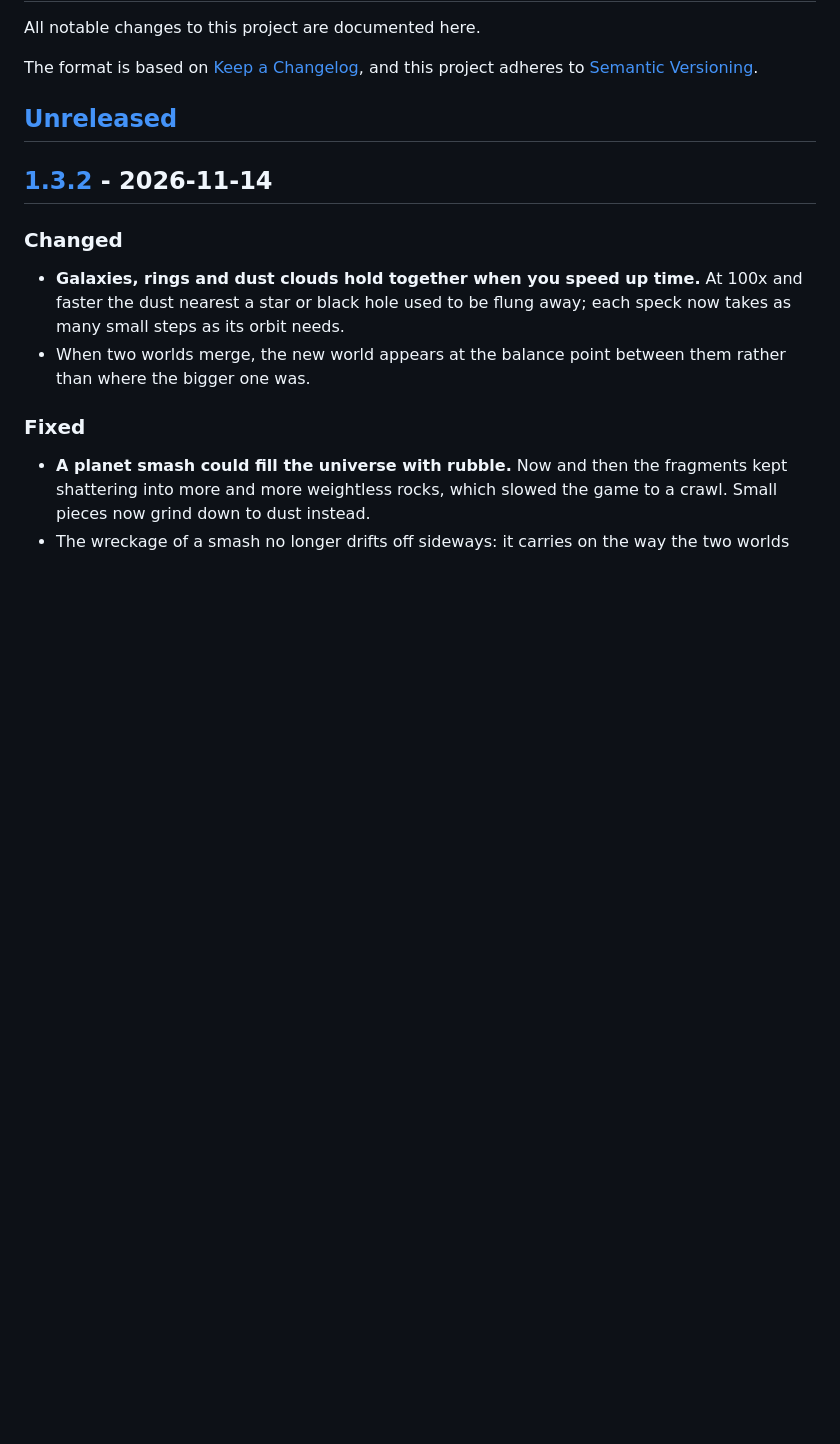
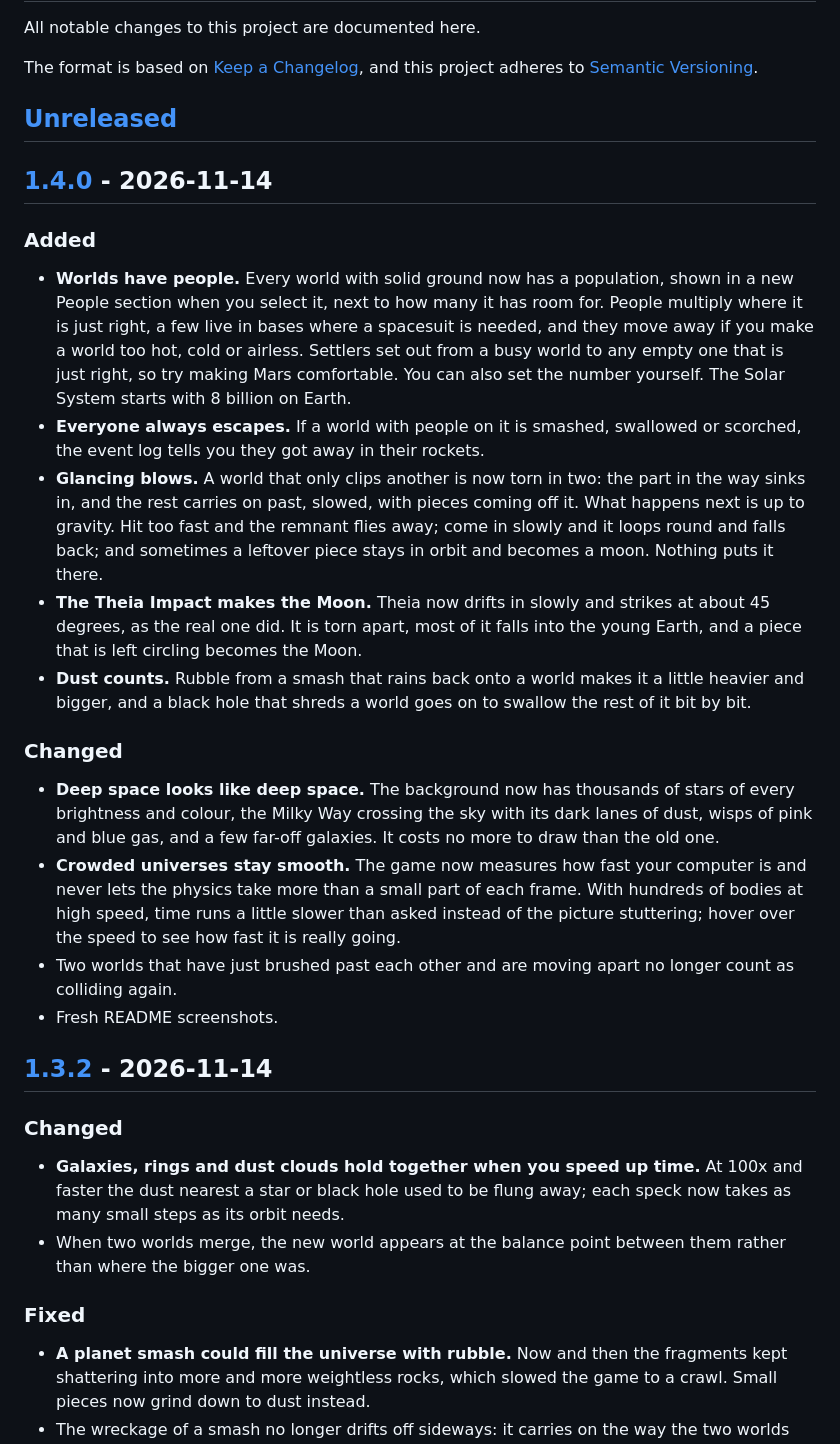
Before and after one commit to jonbp/arthurs-universe-playground, a Markdown page: CHANGELOG.md, the part around one of its changes. Drawn GitHub-style; blank space fills up the shorter version.

```diff
--- a/CHANGELOG.md
+++ b/CHANGELOG.md
@@ -6,6 +6,23 @@ The format is based on [Keep a Changelog](https://keepachangelog.com/en/1.1.0/),
 and this project adheres to [Semantic Versioning](https://semver.org/spec/v2.0.0.html).
 
 ## [Unreleased]
+
+## [1.4.0] - 2026-11-14
+
+### Added
+
+- **Worlds have people.** Every world with solid ground now has a population, shown in a new People section when you select it, next to how many it has room for. People multiply where it is just right, a few live in bases where a spacesuit is needed, and they move away if you make a world too hot, cold or airless. Settlers set out from a busy world to any empty one that is just right, so try making Mars comfortable. You can also set the number yourself. The Solar System starts with 8 billion on Earth.
+- **Everyone always escapes.** If a world with people on it is smashed, swallowed or scorched, the event log tells you they got away in their rockets.
+- **Glancing blows.** A world that only clips another is now torn in two: the part in the way sinks in, and the rest carries on past, slowed, with pieces coming off it. What happens next is up to gravity. Hit too fast and the remnant flies away; come in slowly and it loops round and falls back; and sometimes a leftover piece stays in orbit and becomes a moon. Nothing puts it there.
+- **The Theia Impact makes the Moon.** Theia now drifts in slowly and strikes at about 45 degrees, as the real one did. It is torn apart, most of it falls into the young Earth, and a piece that is left circling becomes the Moon.
+- **Dust counts.** Rubble from a smash that rains back onto a world makes it a little heavier and bigger, and a black hole that shreds a world goes on to swallow the rest of it bit by bit.
+
+### Changed
+
+- **Deep space looks like deep space.** The background now has thousands of stars of every brightness and colour, the Milky Way crossing the sky with its dark lanes of dust, wisps of pink and blue gas, and a few far-off galaxies. It costs no more to draw than the old one.
+- **Crowded universes stay smooth.** The game now measures how fast your computer is and never lets the physics take more than a small part of each frame. With hundreds of bodies at high speed, time runs a little slower than asked instead of the picture stuttering; hover over the speed to see how fast it is really going.
+- Two worlds that have just brushed past each other and are moving apart no longer count as colliding again.
+- Fresh README screenshots.
 
 ## [1.3.2] - 2026-11-14
 
```
Also changed, not shown: other parts of CHANGELOG.md (+2 -1 lines), CLAUDE.md (+10 -2 lines), README.md (+4 -3 lines), docs/screenshots/flying.jpg, docs/screenshots/planet-smash.jpg, docs/screenshots/solar-system.jpg, docs/screenshots/walking.jpg, 2 other files.
